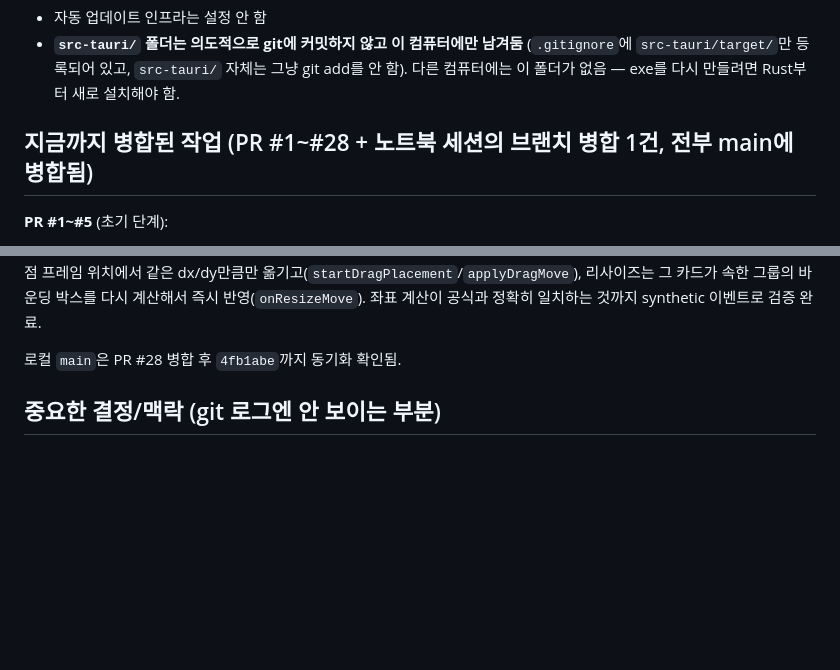
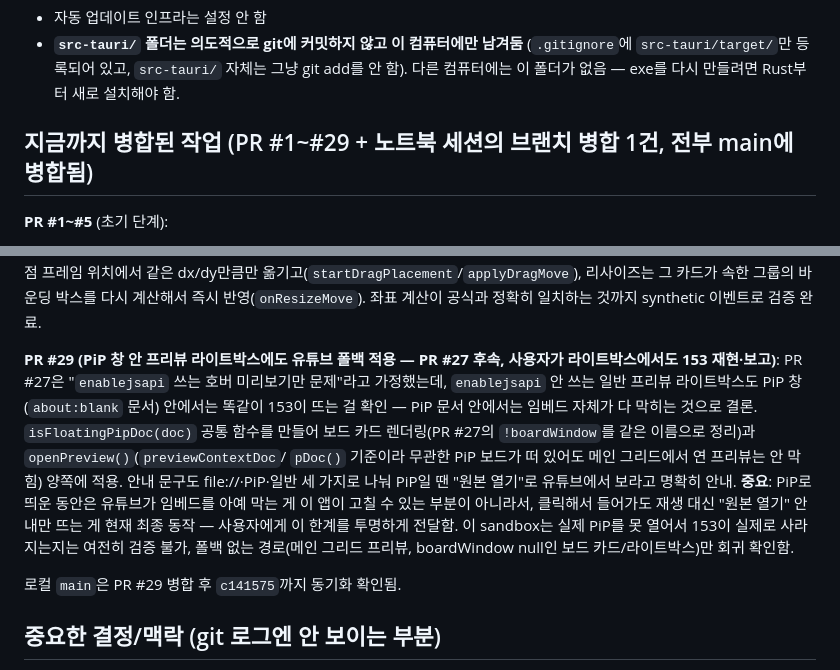
Before and after one commit to luseuss/reference-archive, a Markdown page: CLAUDE.md, 2 parts joined by grey strips. GitHub-like rendering; blank space fills up the shorter version.

Commit message:
Update CLAUDE.md for PR #29 (PiP preview lightbox 153 fallback merged)
Co-Authored-By: Claude Sonnet 5 <noreply@anthropic.com>

```diff
--- a/CLAUDE.md
+++ b/CLAUDE.md
@@ -27,7 +27,7 @@ Tauri로 Windows exe도 한 번 만들어봤지만(독립 실행 파일 + NSIS
   `src-tauri/target/`만 등록되어 있고, `src-tauri/` 자체는 그냥 git add를 안 함).
   다른 컴퓨터에는 이 폴더가 없음 — exe를 다시 만들려면 Rust부터 새로 설치해야 함.
 
-## 지금까지 병합된 작업 (PR #1~#28 + 노트북 세션의 브랜치 병합 1건, 전부 main에 병합됨)
+## 지금까지 병합된 작업 (PR #1~#29 + 노트북 세션의 브랜치 병합 1건, 전부 main에 병합됨)
 
 **PR #1~#5** (초기 단계):
 1. README.md 추가 (첫 PR 연습)
@@ -235,7 +235,19 @@ dx/dy만큼만 옮기고(`startDragPlacement`/`applyDragMove`), 리사이즈는
 바운딩 박스를 다시 계산해서 즉시 반영(`onResizeMove`). 좌표 계산이 공식과 정확히 일치하는
 것까지 synthetic 이벤트로 검증 완료.
 
-로컬 `main`은 PR #28 병합 후 `4fb1abe`까지 동기화 확인됨.
+**PR #29 (PiP 창 안 프리뷰 라이트박스에도 유튜브 폴백 적용 — PR #27 후속, 사용자가 라이트박스에서도
+153 재현·보고)**: PR #27은 "`enablejsapi` 쓰는 호버 미리보기만 문제"라고 가정했는데, `enablejsapi`
+안 쓰는 일반 프리뷰 라이트박스도 PiP 창(`about:blank` 문서) 안에서는 똑같이 153이 뜨는 걸 확인 —
+PiP 문서 안에서는 임베드 자체가 다 막히는 것으로 결론. `isFloatingPipDoc(doc)` 공통 함수를 만들어
+보드 카드 렌더링(PR #27의 `!boardWindow`를 같은 이름으로 정리)과 `openPreview()`(`previewContextDoc`/
+`pDoc()` 기준이라 무관한 PiP 보드가 떠 있어도 메인 그리드에서 연 프리뷰는 안 막힘) 양쪽에 적용.
+안내 문구도 file://·PiP·일반 세 가지로 나눠 PiP일 땐 "원본 열기"로 유튜브에서 보라고 명확히 안내.
+**중요**: PiP로 띄운 동안은 유튜브가 임베드를 아예 막는 게 이 앱이 고칠 수 있는 부분이 아니라서,
+클릭해서 들어가도 재생 대신 "원본 열기" 안내만 뜨는 게 현재 최종 동작 — 사용자에게 이 한계를
+투명하게 전달함. 이 sandbox는 실제 PiP를 못 열어서 153이 실제로 사라지는지는 여전히 검증 불가,
+폴백 없는 경로(메인 그리드 프리뷰, boardWindow null인 보드 카드/라이트박스)만 회귀 확인함.
+
+로컬 `main`은 PR #29 병합 후 `c141575`까지 동기화 확인됨.
 
 ## 중요한 결정/맥락 (git 로그엔 안 보이는 부분)
 - Windows Smart App Control이 Tauri/Rust 빌드를 막은 적 있음(사용자가 직접 설정 껐음 — 보안 설정은
```
